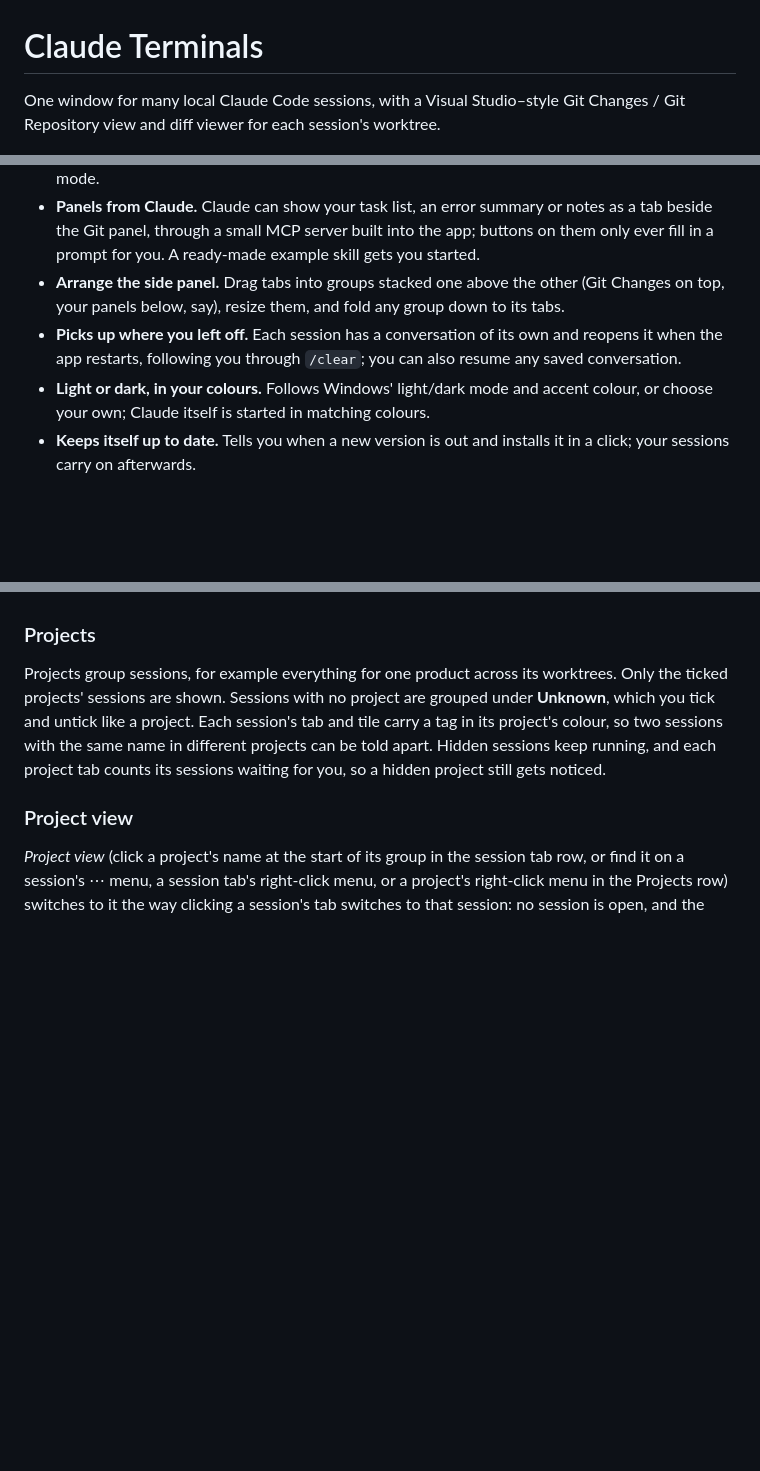
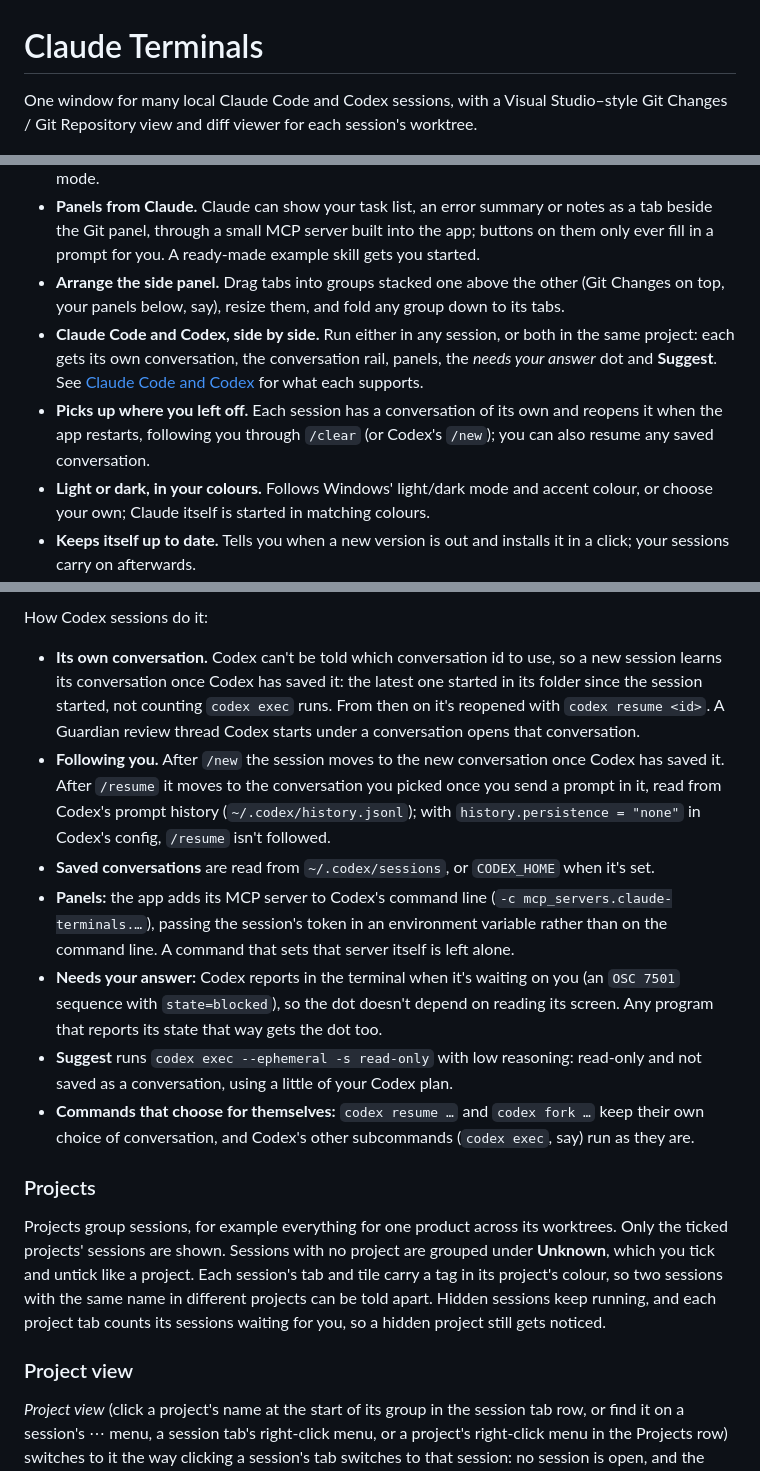
Before and after one commit to davellamachant/ClaudeTerminals, a Markdown page: README.md, 3 parts joined by grey strips. GitHub-like rendering; blank space fills up the shorter version.

Commit message:
docs: Claude Code and Codex in the README, with what each supports
Co-Authored-By: Claude Opus 5.5 <noreply@anthropic.com>

```diff
--- a/README.md
+++ b/README.md
@@ -1,6 +1,6 @@
 # Claude Terminals
 
-One window for many local Claude Code sessions, with a Visual Studio–style Git Changes / Git Repository view and diff viewer for each session's worktree.
+One window for many local Claude Code and Codex sessions, with a Visual Studio–style Git Changes / Git Repository view and diff viewer for each session's worktree.
 
 ![Sessions grouped by project, with Git Changes for the selected worktree](docs/images/overview.png)
 
@@ -35,7 +35,8 @@ One window for many local Claude Code sessions, with a Visual Studio–style Git
 - **Look back through a conversation.** A rail of ticks beside the terminal, one per prompt; hover for a preview, click to read the whole conversation in its own tab. Works even in Claude's full-screen mode.
 - **Panels from Claude.** Claude can show your task list, an error summary or notes as a tab beside the Git panel, through a small MCP server built into the app; buttons on them only ever fill in a prompt for you. A ready-made example skill gets you started.
 - **Arrange the side panel.** Drag tabs into groups stacked one above the other (Git Changes on top, your panels below, say), resize them, and fold any group down to its tabs.
-- **Picks up where you left off.** Each session has a conversation of its own and reopens it when the app restarts, following you through `/clear`; you can also resume any saved conversation.
+- **Claude Code and Codex, side by side.** Run either in any session, or both in the same project: each gets its own conversation, the conversation rail, panels, the *needs your answer* dot and **Suggest**. See [Claude Code and Codex](#claude-code-and-codex) for what each supports.
+- **Picks up where you left off.** Each session has a conversation of its own and reopens it when the app restarts, following you through `/clear` (or Codex's `/new`); you can also resume any saved conversation.
 - **Light or dark, in your colours.** Follows Windows' light/dark mode and accent colour, or choose your own; Claude itself is started in matching colours.
 - **Keeps itself up to date.** Tells you when a new version is out and installs it in a click; your sessions carry on afterwards.
 
@@ -124,3 +159,12 @@ Sessions are saved in `%APPDATA%\ClaudeTerminals\sessions.json`. Set `CLAUDE_TER
+How Codex sessions do it:
+
+- **Its own conversation.** Codex can't be told which conversation id to use, so a new session learns its conversation once Codex has saved it: the latest one started in its folder since the session started, not counting `codex exec` runs. From then on it's reopened with `codex resume <id>`. A Guardian review thread Codex starts under a conversation opens that conversation.
+- **Following you.** After `/new` the session moves to the new conversation once Codex has saved it. After `/resume` it moves to the conversation you picked once you send a prompt in it, read from Codex's prompt history (`~/.codex/history.jsonl`); with `history.persistence = "none"` in Codex's config, `/resume` isn't followed.
+- **Saved conversations** are read from `~/.codex/sessions`, or `CODEX_HOME` when it's set.
+- **Panels:** the app adds its MCP server to Codex's command line (`-c mcp_servers.claude-terminals.…`), passing the session's token in an environment variable rather than on the command line. A command that sets that server itself is left alone.
+- **Needs your answer:** Codex reports in the terminal when it's waiting on you (an `OSC 7501` sequence with `state=blocked`), so the dot doesn't depend on reading its screen. Any program that reports its state that way gets the dot too.
+- **Suggest** runs `codex exec --ephemeral -s read-only` with low reasoning: read-only and not saved as a conversation, using a little of your Codex plan.
+- **Commands that choose for themselves:** `codex resume …` and `codex fork …` keep their own choice of conversation, and Codex's other subcommands (`codex exec`, say) run as they are.
 
 ### Projects
 
```
Also changed, not shown: other parts of README.md (+36 -2 lines).
